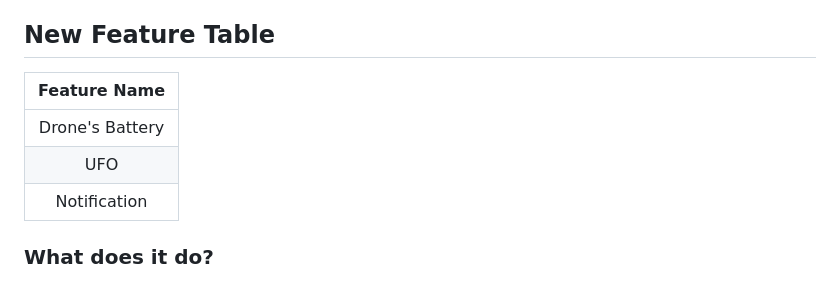
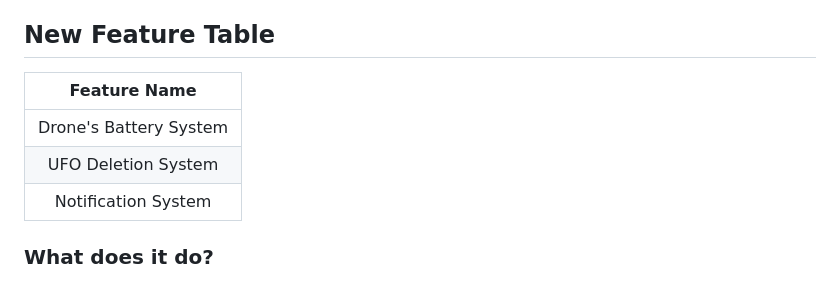
Before and after one commit to lewisfinch/Drone-Simulation-System, a Markdown page: README.md, the part around the change. Rendered like a GitHub page.

```diff
--- a/README.md
+++ b/README.md
@@ -48,11 +48,11 @@ The simulation starts in a mission-less state, where a standby drone spawns on t
 
 ## New Feature Table
 
-|  Feature Name   |
-|:---------------:|
-| Drone's Battery |
-|       UFO       |
-|  Notification   |
+|      Feature Name      |
+|:----------------------:|
+| Drone's Battery System |
+|   UFO Deletion System  |
+|   Notification System  |
 
 
 ### What does it do?
```
